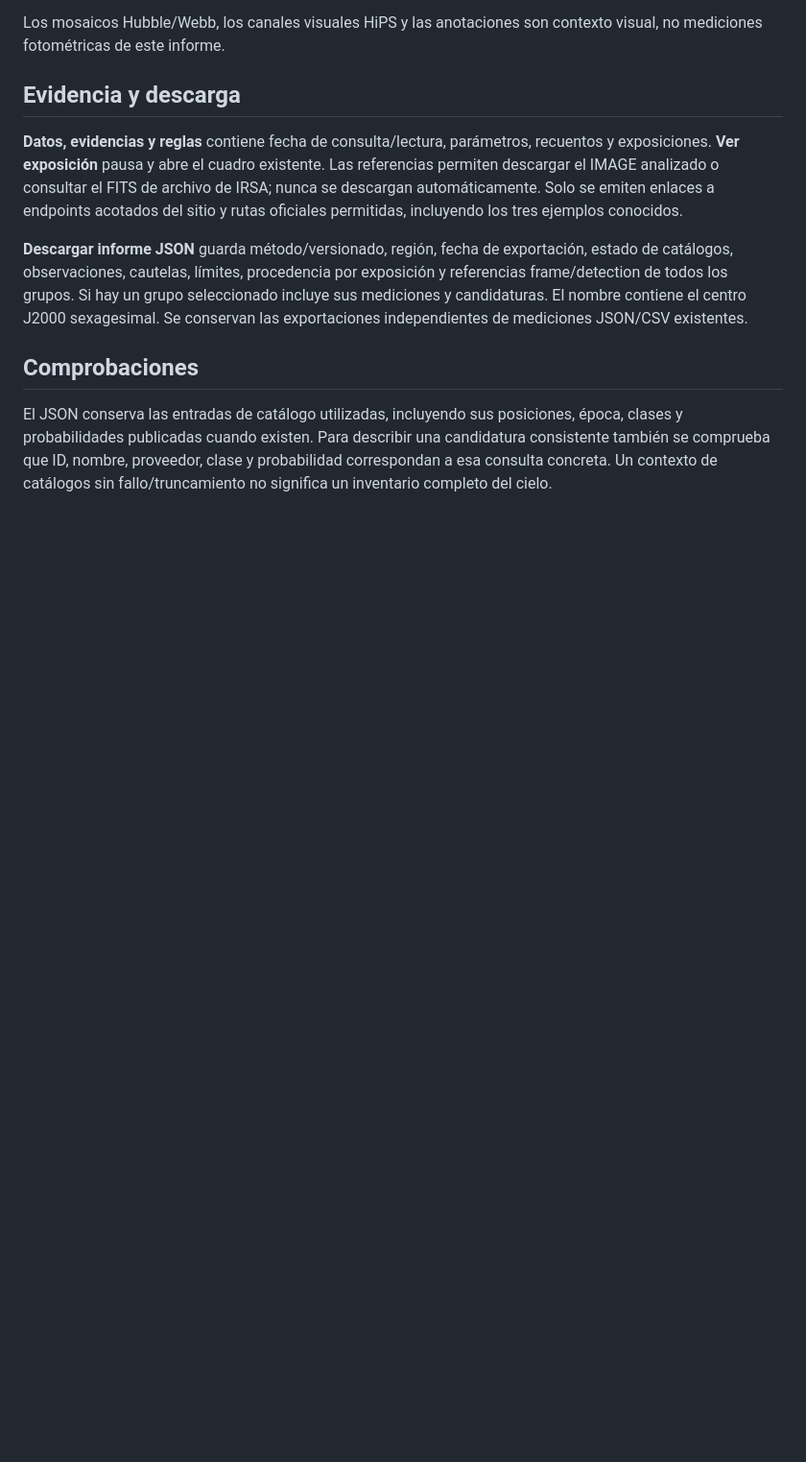
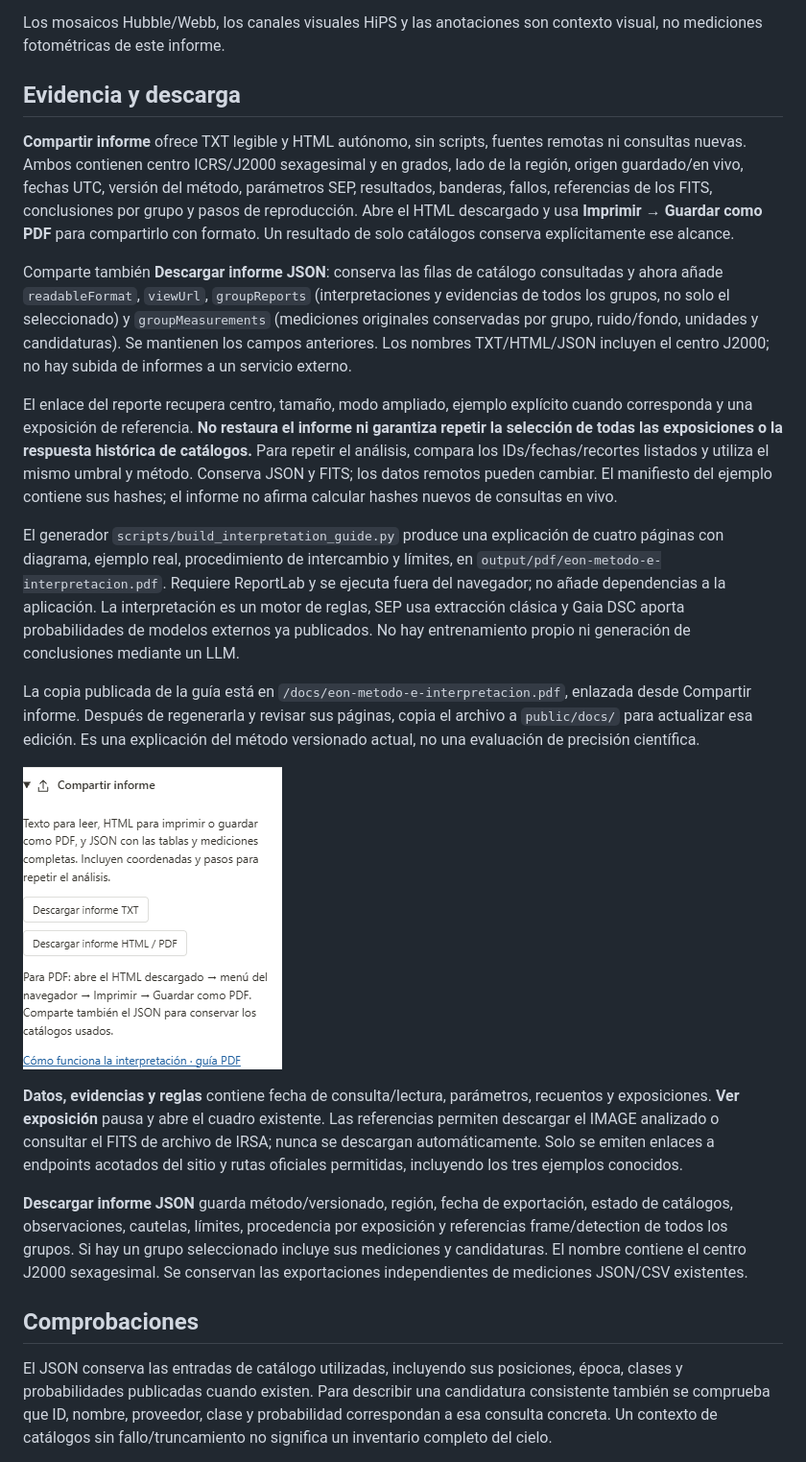
Before and after one commit to Chompin003/eon, a Markdown page: docs/INTERPRETACION-REGION.md, the part around the change. Shown at 96% size. Drawn GitHub-style; pictures changed too: docs/share-interpretation.png (added); blank space fills up the shorter version.

Commit message:
Document interpretation method and verify offline report sharing

```diff
--- a/docs/INTERPRETACION-REGION.md
+++ b/docs/INTERPRETACION-REGION.md
@@ -41,6 +41,18 @@ Los mosaicos Hubble/Webb, los canales visuales HiPS y las anotaciones son contex
 
 ## Evidencia y descarga
 
+**Compartir informe** ofrece TXT legible y HTML autónomo, sin scripts, fuentes remotas ni consultas nuevas. Ambos contienen centro ICRS/J2000 sexagesimal y en grados, lado de la región, origen guardado/en vivo, fechas UTC, versión del método, parámetros SEP, resultados, banderas, fallos, referencias de los FITS, conclusiones por grupo y pasos de reproducción. Abre el HTML descargado y usa **Imprimir → Guardar como PDF** para compartirlo con formato. Un resultado de solo catálogos conserva explícitamente ese alcance.
+
+Comparte también **Descargar informe JSON**: conserva las filas de catálogo consultadas y ahora añade `readableFormat`, `viewUrl`, `groupReports` (interpretaciones y evidencias de todos los grupos, no solo el seleccionado) y `groupMeasurements` (mediciones originales conservadas por grupo, ruido/fondo, unidades y candidaturas). Se mantienen los campos anteriores. Los nombres TXT/HTML/JSON incluyen el centro J2000; no hay subida de informes a un servicio externo.
+
+El enlace del reporte recupera centro, tamaño, modo ampliado, ejemplo explícito cuando corresponda y una exposición de referencia. **No restaura el informe ni garantiza repetir la selección de todas las exposiciones o la respuesta histórica de catálogos.** Para repetir el análisis, compara los IDs/fechas/recortes listados y utiliza el mismo umbral y método. Conserva JSON y FITS; los datos remotos pueden cambiar. El manifiesto del ejemplo contiene sus hashes; el informe no afirma calcular hashes nuevos de consultas en vivo.
+
+El generador `scripts/build_interpretation_guide.py` produce una explicación de cuatro páginas con diagrama, ejemplo real, procedimiento de intercambio y límites, en `output/pdf/eon-metodo-e-interpretacion.pdf`. Requiere ReportLab y se ejecuta fuera del navegador; no añade dependencias a la aplicación. La interpretación es un motor de reglas, SEP usa extracción clásica y Gaia DSC aporta probabilidades de modelos externos ya publicados. No hay entrenamiento propio ni generación de conclusiones mediante un LLM.
+
+La copia publicada de la guía está en `/docs/eon-metodo-e-interpretacion.pdf`, enlazada desde Compartir informe. Después de regenerarla y revisar sus páginas, copia el archivo a `public/docs/` para actualizar esa edición. Es una explicación del método versionado actual, no una evaluación de precisión científica.
+
+![Compartir una interpretación](share-interpretation.png)
+
 **Datos, evidencias y reglas** contiene fecha de consulta/lectura, parámetros, recuentos y exposiciones. **Ver exposición** pausa y abre el cuadro existente. Las referencias permiten descargar el IMAGE analizado o consultar el FITS de archivo de IRSA; nunca se descargan automáticamente. Solo se emiten enlaces a endpoints acotados del sitio y rutas oficiales permitidas, incluyendo los tres ejemplos conocidos.
 
 **Descargar informe JSON** guarda método/versionado, región, fecha de exportación, estado de catálogos, observaciones, cautelas, límites, procedencia por exposición y referencias frame/detection de todos los grupos. Si hay un grupo seleccionado incluye sus mediciones y candidaturas. El nombre contiene el centro J2000 sexagesimal. Se conservan las exportaciones independientes de mediciones JSON/CSV existentes.
```
Also changed, not shown: 6 other files.
